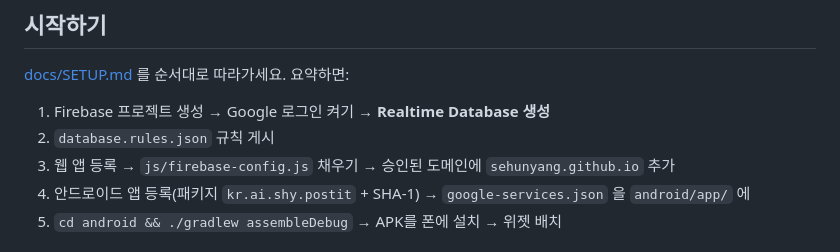
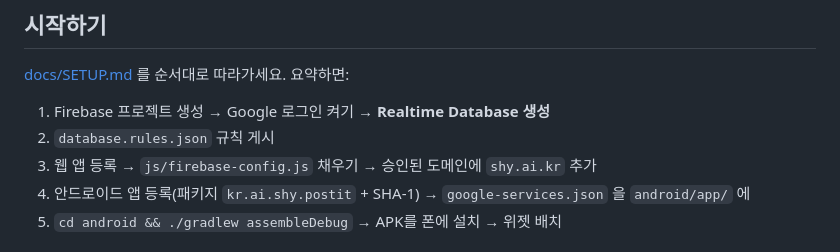
Before and after one commit to sehunYang/post-it, a Markdown page: README.md, the part around one of its changes. Drawn GitHub-style.

```diff
--- a/README.md
+++ b/README.md
@@ -42,7 +44,7 @@ GitHub Pages 웹앱                             네이티브 앱 + 홈 화면
 
 1. Firebase 프로젝트 생성 → Google 로그인 켜기 → **Realtime Database 생성**
 2. `database.rules.json` 규칙 게시
-3. 웹 앱 등록 → `js/firebase-config.js` 채우기 → 승인된 도메인에 `sehunyang.github.io` 추가
+3. 웹 앱 등록 → `js/firebase-config.js` 채우기 → 승인된 도메인에 `shy.ai.kr` 추가
 4. 안드로이드 앱 등록(패키지 `kr.ai.shy.postit` + SHA-1) → `google-services.json` 을 `android/app/` 에
 5. `cd android && ./gradlew assembleDebug` → APK를 폰에 설치 → 위젯 배치
 
```
Also changed, not shown: other parts of README.md (+2 -0 lines), docs/SETUP.md (+8 -5 lines).
